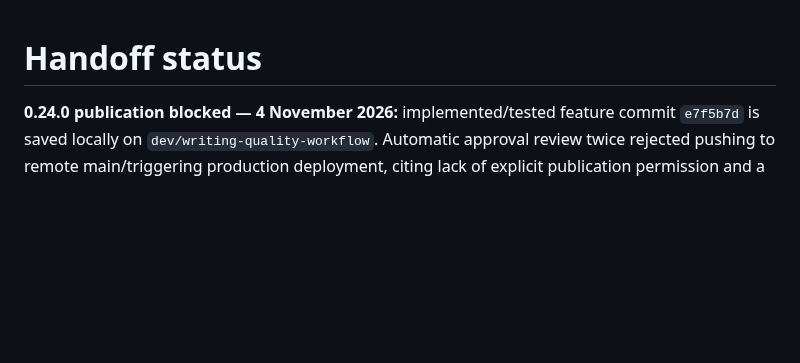
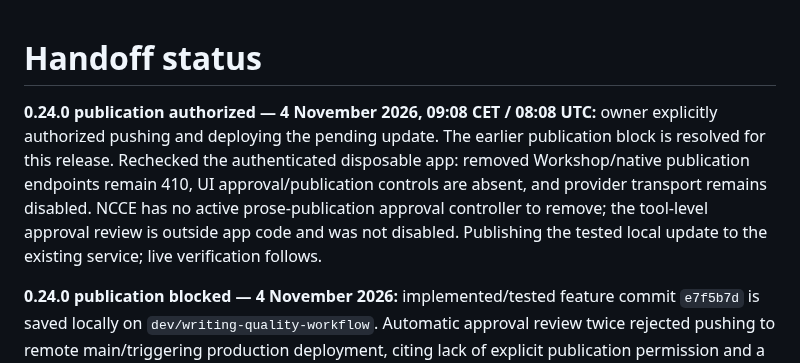
Before and after one commit to fryndlz/NCCE, a Markdown page: docs/HANDOFF_STATUS.md, the part around the change. Rendered like a GitHub page; blank space fills up the shorter version.

Commit message:
Record explicit authorization to publish NCCE 0.24.0

```diff
--- a/docs/HANDOFF_STATUS.md
+++ b/docs/HANDOFF_STATUS.md
@@ -1,4 +1,6 @@
 # Handoff status
+
+**0.24.0 publication authorized — 4 November 2026, 09:08 CET / 08:08 UTC:** owner explicitly authorized pushing and deploying the pending update. The earlier publication block is resolved for this release. Rechecked the authenticated disposable app: removed Workshop/native publication endpoints remain 410, UI approval/publication controls are absent, and provider transport remains disabled. NCCE has no active prose-publication approval controller to remove; the tool-level approval review is outside app code and was not disabled. Publishing the tested local update to the existing service; live verification follows.
 
 **0.24.0 publication blocked — 4 November 2026:** implemented/tested feature commit `e7f5b7d` is saved locally on `dev/writing-quality-workflow`. Automatic approval review twice rejected pushing to remote main/triggering production deployment, citing lack of explicit publication permission and a possible conflict with the earlier writing-system eradication request. Checks confirm those retired modules and provider transport remain removed. Do not attempt another publication or an indirect deployment until the owner explicitly authorizes publishing this update. No push/deployment occurred; live remains 0.23.2.
 
```
Also changed, not shown: CHANGELOG.md (+3 -0 lines).
